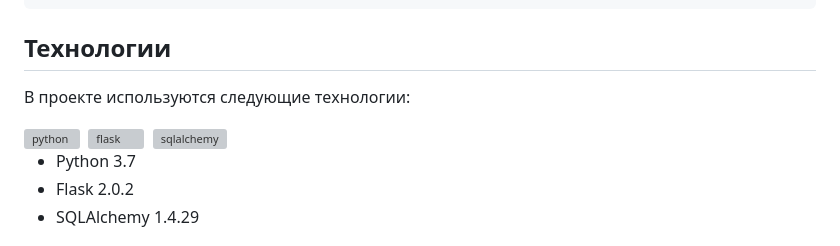
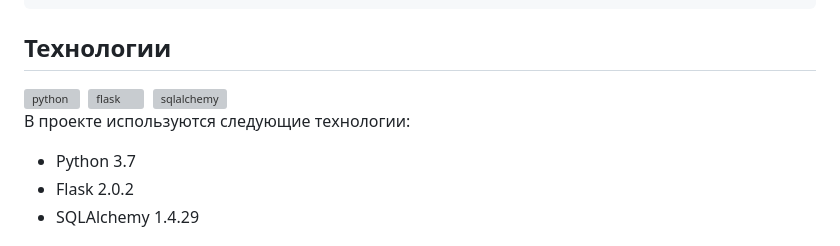
Before and after one commit to StepanenkoStanislav/yacut, a Markdown page: README.md, the part around the change printed below. Drawn GitHub-style; grey boxes are pictures that could not be loaded.

```diff
--- a/README.md
+++ b/README.md
@@ -102,12 +102,13 @@ http://127.0.0.1:5000/api/docs
 
 ## Технологии
 
-В проекте используются следующие технологии:
 <div>
   <img src="https://github.com/devicons/devicon/blob/master/icons/python/python-original.svg" title="python" alt="python" width="40" height="40"/>&nbsp
   <img src="https://github.com/devicons/devicon/blob/master/icons/flask/flask-original.svg" title="flask" alt="flask" width="40" height="40"/>&nbsp
   <img src="https://github.com/devicons/devicon/blob/master/icons/sqlalchemy/sqlalchemy-original.svg" title="sqlalchemy" alt="sqlalchemy" width="40" height="40"/>&nbsp
 </div>
+
+В проекте используются следующие технологии:
 
 - Python 3.7
 - Flask 2.0.2
```
Also changed, not shown: other parts of README.md (+1 -1 lines).
